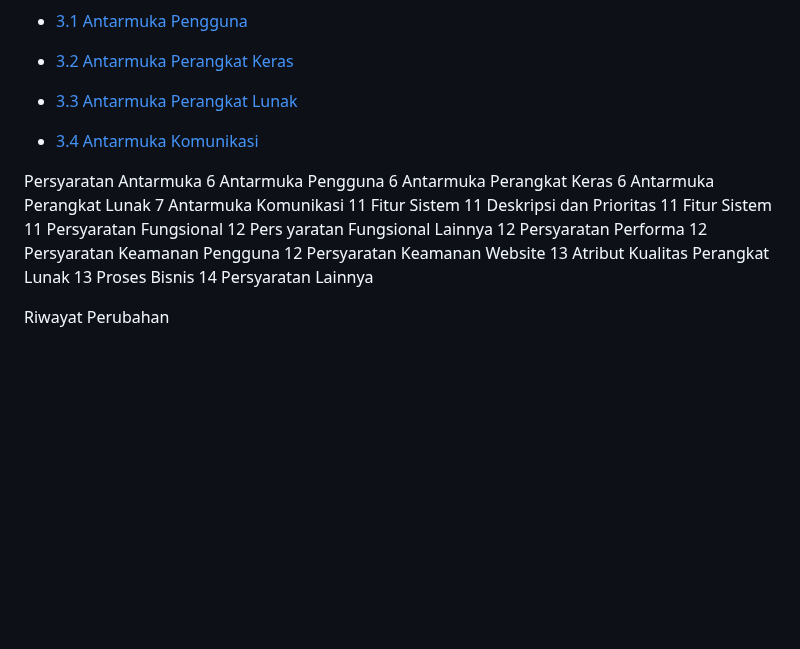
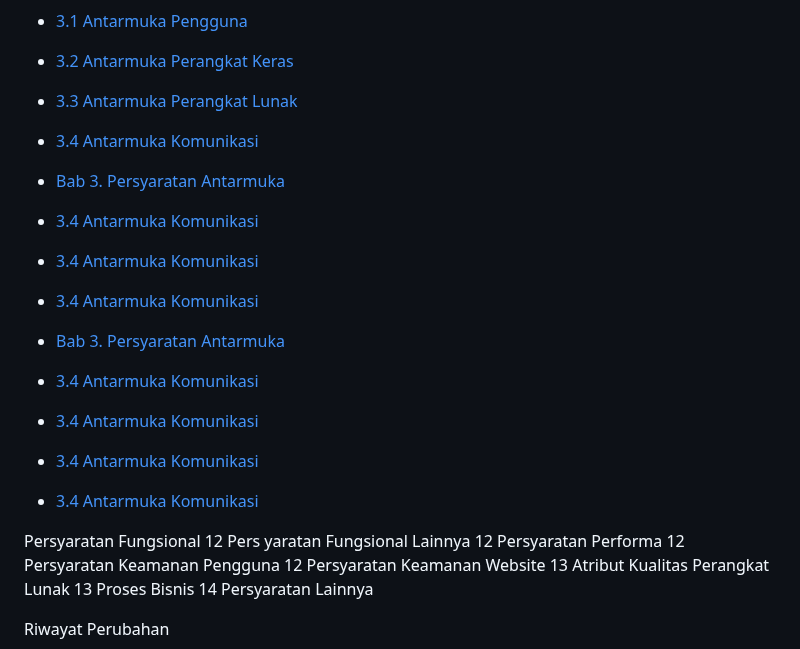
Before and after one commit to 22091397020HanifIhsanAlimAkbar/PemwebFinalProjek, a Markdown page: README.md, the part around the change. Rendered like a GitHub page; blank space fills up the shorter version.

```diff
--- a/README.md
+++ b/README.md
@@ -50,20 +50,29 @@
 
 - [3.2 Antarmuka Perangkat Keras](#32-Antarmuka-Perangkat-Keras)
 
-- [3.3 Antarmuka Perangkat Lunak](#3.3-Antarmuka-Perangkat-Lunak)
-
-- [3.4 Antarmuka Komunikasi](#3.4-Antarmuka-Komunikasi)
-
-
-
-Persyaratan Antarmuka	6
-Antarmuka Pengguna	6
-Antarmuka Perangkat Keras	6
-Antarmuka Perangkat Lunak	7
-Antarmuka Komunikasi	11
-Fitur Sistem	11
-Deskripsi dan Prioritas	11
-Fitur Sistem	11
+- [3.3 Antarmuka Perangkat Lunak](#33-Antarmuka-Perangkat-Lunak)
+
+- [3.4 Antarmuka Komunikasi](#34-Antarmuka-Komunikasi)
+
+- [Bab 3. Persyaratan Antarmuka	](#Bab-3-Persyaratan-Antarmuka)
+
+- [3.4 Antarmuka Komunikasi](#34-Antarmuka-Komunikasi)
+
+- [3.4 Antarmuka Komunikasi](#34-Antarmuka-Komunikasi)
+
+- [3.4 Antarmuka Komunikasi](#34-Antarmuka-Komunikasi)
+
+- [Bab 3. Persyaratan Antarmuka	](#Bab-3-Persyaratan-Antarmuka)
+
+- [3.4 Antarmuka Komunikasi](#34-Antarmuka-Komunikasi)
+
+- [3.4 Antarmuka Komunikasi](#34-Antarmuka-Komunikasi)
+
+- [3.4 Antarmuka Komunikasi](#34-Antarmuka-Komunikasi)
+
+- [3.4 Antarmuka Komunikasi](#34-Antarmuka-Komunikasi)
+
+
 Persyaratan Fungsional	12
 Pers yaratan Fungsional Lainnya	12
 Persyaratan Performa	12
```
